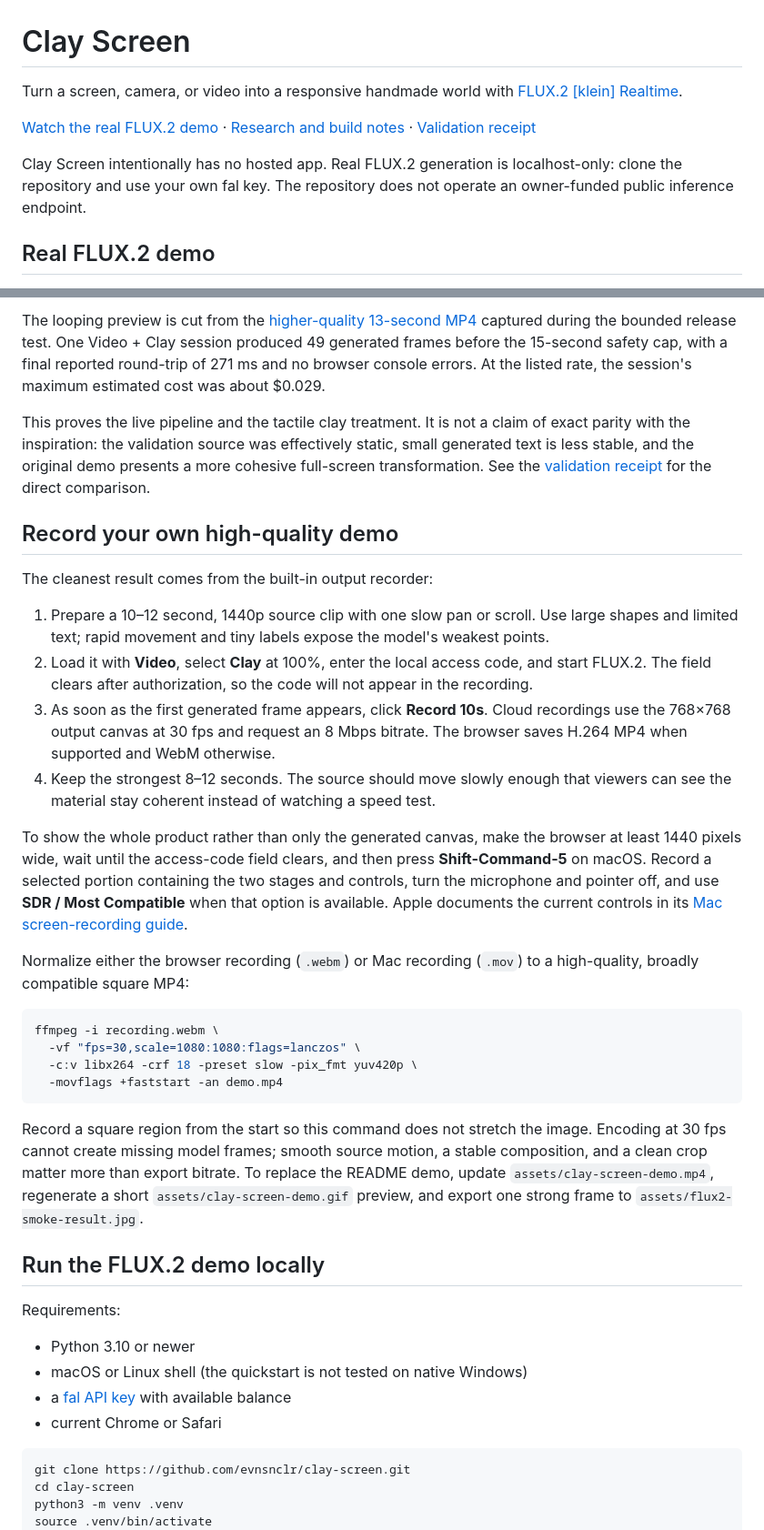
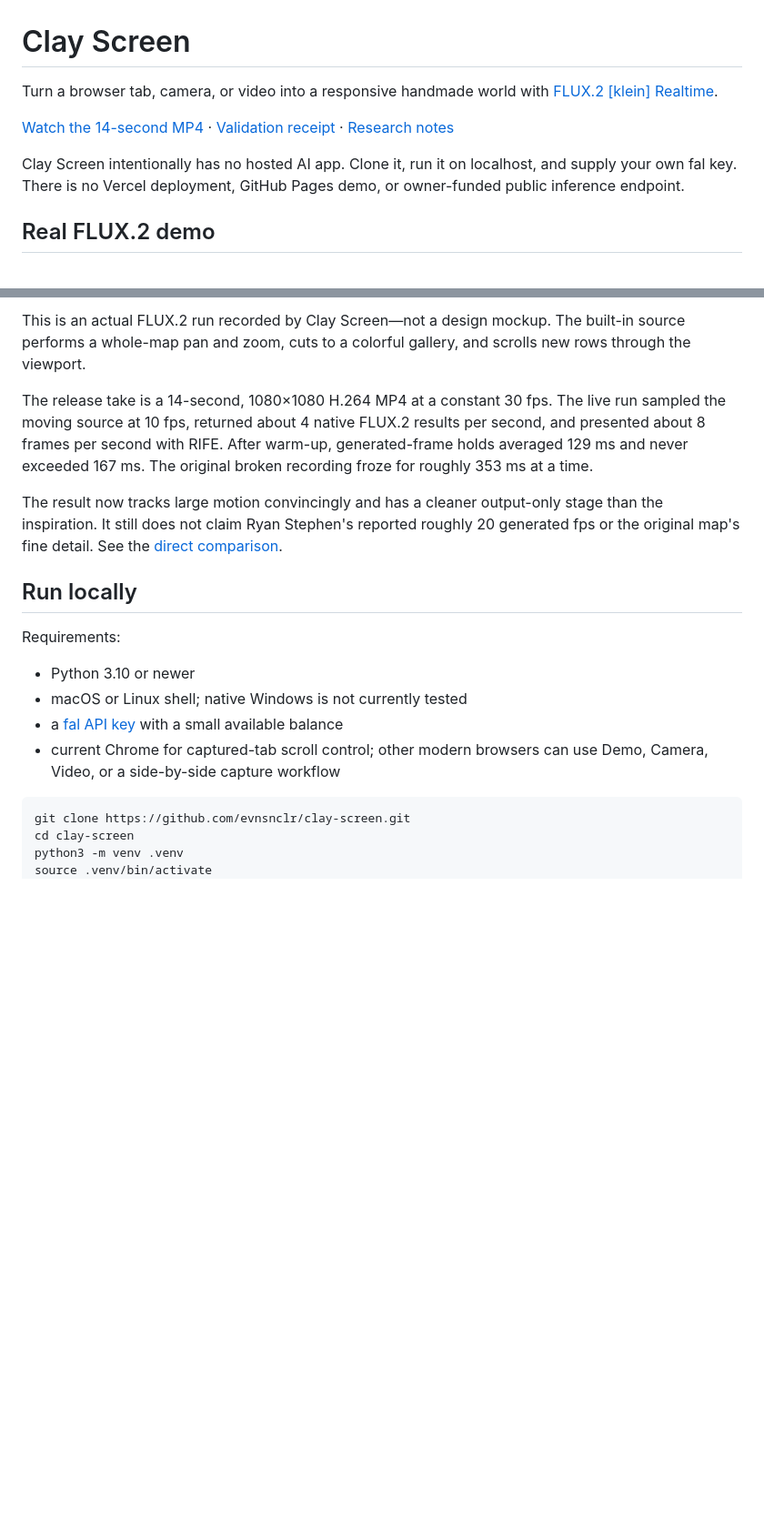
Before and after one commit to evnsnclr/clay-screen, a Markdown page: README.md, 2 parts joined by grey strips. Shown at 91% size. Rendered like a GitHub page; blank space fills up the shorter version.

Commit message:
Fix realtime scrolling and publish FLUX.2 showcase

````diff
--- a/README.md
+++ b/README.md
@@ -1,15 +1,15 @@
 # Clay Screen
 
-Turn a screen, camera, or video into a responsive handmade world with
+Turn a browser tab, camera, or video into a responsive handmade world with
 [FLUX.2 [klein] Realtime](https://fal.ai/models/fal-ai/flux-2/klein/realtime).
 
-[Watch the real FLUX.2 demo](#real-flux2-demo) ·
-[Research and build notes](RESEARCH_AND_BUILD_PLAN.md) ·
-[Validation receipt](VALIDATION.md)
+[Watch the 14-second MP4](assets/clay-screen-demo.mp4) ·
+[Validation receipt](VALIDATION.md) ·
+[Research notes](RESEARCH_AND_BUILD_PLAN.md)
 
-Clay Screen intentionally has no hosted app. Real FLUX.2 generation is
-localhost-only: clone the repository and use your own fal key. The repository
-does not operate an owner-funded public inference endpoint.
+Clay Screen intentionally has no hosted AI app. Clone it, run it on localhost,
+and supply your own fal key. There is no Vercel deployment, GitHub Pages demo,
+or owner-funded public inference endpoint.
 
 ## Real FLUX.2 demo
 
@@ -17,65 +17,28 @@ does not operate an owner-funded public inference endpoint.
 
-The looping preview is cut from the
-[higher-quality 13-second MP4](assets/clay-screen-demo.mp4) captured during the
-bounded release test. One Video + Clay session produced 49 generated frames
-before the 15-second safety cap, with a final reported round-trip of 271 ms and
-no browser console errors. At the listed rate, the session's maximum estimated
-cost was about $0.029.
+This is an actual FLUX.2 run recorded by Clay Screen—not a design mockup. The
+built-in source performs a whole-map pan and zoom, cuts to a colorful gallery,
+and scrolls new rows through the viewport.
 
-This proves the live pipeline and the tactile clay treatment. It is not a claim
-of exact parity with the inspiration: the validation source was effectively
-static, small generated text is less stable, and the original demo presents a
-more cohesive full-screen transformation. See the [validation receipt](VALIDATION.md)
-for the direct comparison.
+The release take is a 14-second, 1080×1080 H.264 MP4 at a constant 30 fps. The
+live run sampled the moving source at 10 fps, returned about 4 native FLUX.2
+results per second, and presented about 8 frames per second with RIFE. After
+warm-up, generated-frame holds averaged 129 ms and never exceeded 167 ms. The
+original broken recording froze for roughly 353 ms at a time.
 
-## Record your own high-quality demo
+The result now tracks large motion convincingly and has a cleaner output-only
+stage than the inspiration. It still does not claim Ryan Stephen's reported
+roughly 20 generated fps or the original map's fine detail. See the
+[direct comparison](VALIDATION.md#comparison-with-the-original-demo).
 
-The cleanest result comes from the built-in output recorder:
-
-1. Prepare a 10–12 second, 1440p source clip with one slow pan or scroll. Use
-   large shapes and limited text; rapid movement and tiny labels expose the
-   model's weakest points.
-2. Load it with **Video**, select **Clay** at 100%, enter the local access code,
-   and start FLUX.2. The field clears after authorization, so the code will not
-   appear in the recording.
-3. As soon as the first generated frame appears, click **Record 10s**. Cloud
-   recordings use the 768×768 output canvas at 30 fps and request an 8 Mbps
-   bitrate. The browser saves H.264 MP4 when supported and WebM otherwise.
-4. Keep the strongest 8–12 seconds. The source should move slowly enough that
-   viewers can see the material stay coherent instead of watching a speed test.
-
-To show the whole product rather than only the generated canvas, make the
-browser at least 1440 pixels wide, wait until the access-code field clears, and
-then press **Shift-Command-5** on macOS. Record a selected portion containing
-the two stages and controls, turn the microphone and pointer off, and use
-**SDR / Most Compatible** when that option is available. Apple documents the
-current controls in its [Mac screen-recording guide](https://support.apple.com/en-us/102618).
-
-Normalize either the browser recording (`.webm`) or Mac recording (`.mov`) to a
-high-quality, broadly compatible square MP4:
-
-```bash
-ffmpeg -i recording.webm \
-  -vf "fps=30,scale=1080:1080:flags=lanczos" \
-  -c:v libx264 -crf 18 -preset slow -pix_fmt yuv420p \
-  -movflags +faststart -an demo.mp4
-```
-
-Record a square region from the start so this command does not stretch the
-image. Encoding at 30 fps cannot create missing model frames; smooth source
-motion, a stable composition, and a clean crop matter more than export bitrate.
-To replace the README demo, update `assets/clay-screen-demo.mp4`, regenerate a
-short `assets/clay-screen-demo.gif` preview, and export one strong frame to
-`assets/flux2-smoke-result.jpg`.
-
-## Run the FLUX.2 demo locally
+## Run locally
 
 Requirements:
 
 - Python 3.10 or newer
-- macOS or Linux shell (the quickstart is not tested on native Windows)
-- a [fal API key](https://fal.ai/dashboard/keys) with available balance
-- current Chrome or Safari
+- macOS or Linux shell; native Windows is not currently tested
+- a [fal API key](https://fal.ai/dashboard/keys) with a small available balance
+- current Chrome for captured-tab scroll control; other modern browsers can use
+  Demo, Camera, Video, or a side-by-side capture workflow
 
 ```bash
 git clone https://github.com/evnsnclr/clay-screen.git
````
Also changed, not shown: other parts of README.md (+85 -55 lines), RESEARCH_AND_BUILD_PLAN.md (+117 -62 lines), VALIDATION.md (+125 -95 lines), assets/flux2-smoke-result.jpg, 13 other files.
